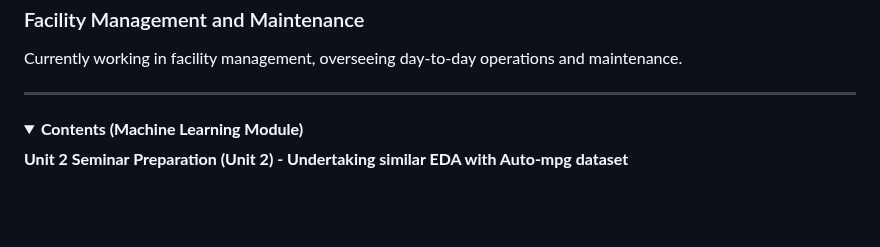
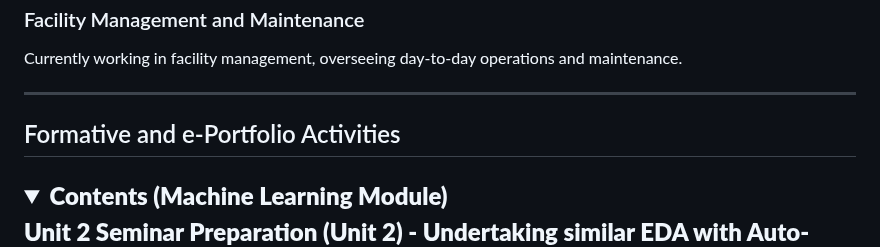
Before and after one commit to JK-Tech24/Jaafar-e-Portfolio-, a Markdown page: README.md, the part around the change. Rendered like a GitHub page; folded sections open; blank space fills up the shorter version.

```diff
--- a/README.md
+++ b/README.md
@@ -18,6 +18,8 @@
 <hr>
 
 <!-- Continue adding sections as needed -->
+
+<h2>Formative and e-Portfolio Activities<h2>
 
 <details>
     <summary><strong>Contents (Machine Learning Module)</strong></summary>
```
